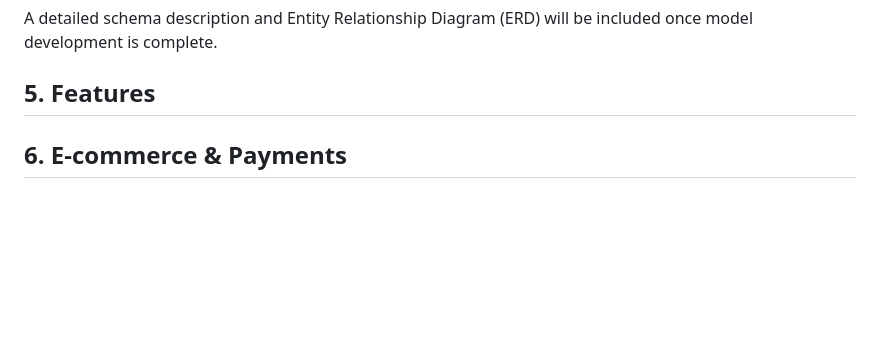
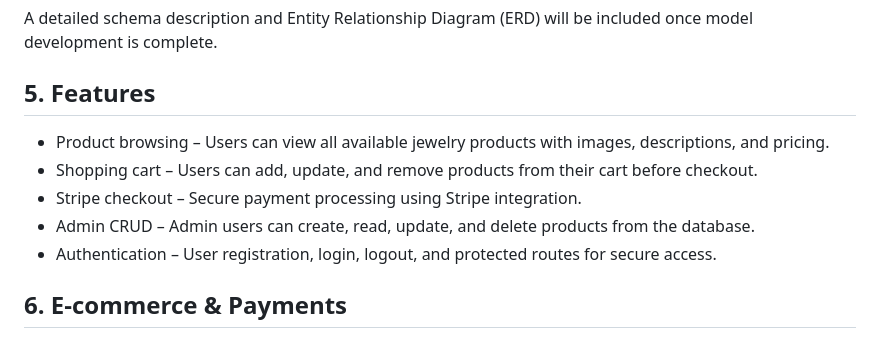
Before and after one commit to PDennise/velora_jewelry, a Markdown page: README.md, the part around the change. GitHub-like rendering; blank space fills up the shorter version.

Commit message:
Add features  to README

```diff
--- a/README.md
+++ b/README.md
@@ -291,6 +291,11 @@ A detailed schema description and Entity Relationship Diagram (ERD) will be incl
 
 
 ## 5. Features
+- Product browsing – Users can view all available jewelry products with images, descriptions, and pricing.
+- Shopping cart – Users can add, update, and remove products from their cart before checkout.
+- Stripe checkout – Secure payment processing using Stripe integration.
+- Admin CRUD – Admin users can create, read, update, and delete products from the database.
+- Authentication – User registration, login, logout, and protected routes for secure access.
 
 ## 6. E-commerce & Payments
 
```
